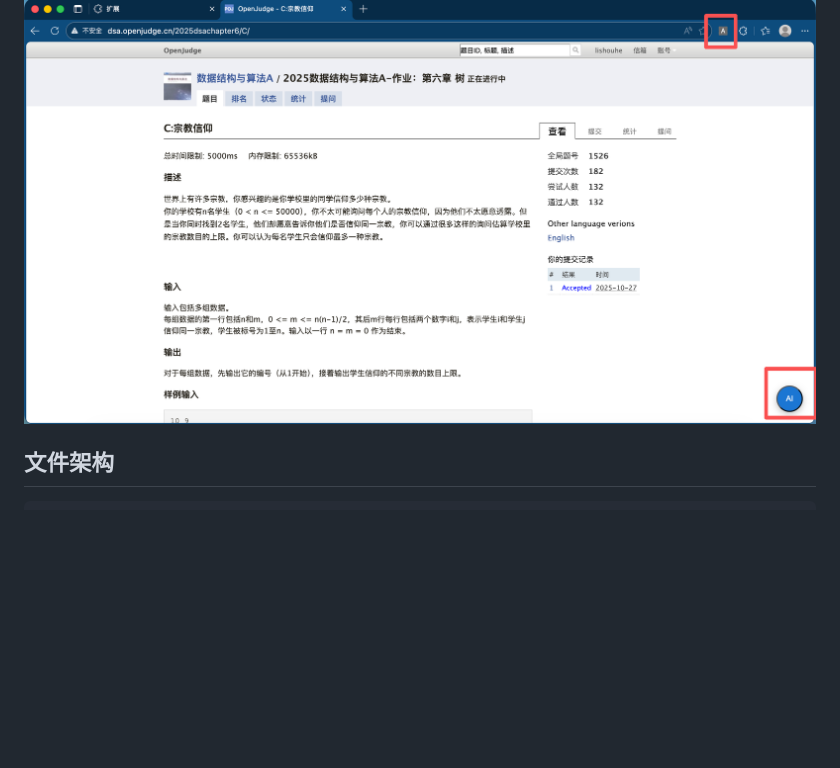
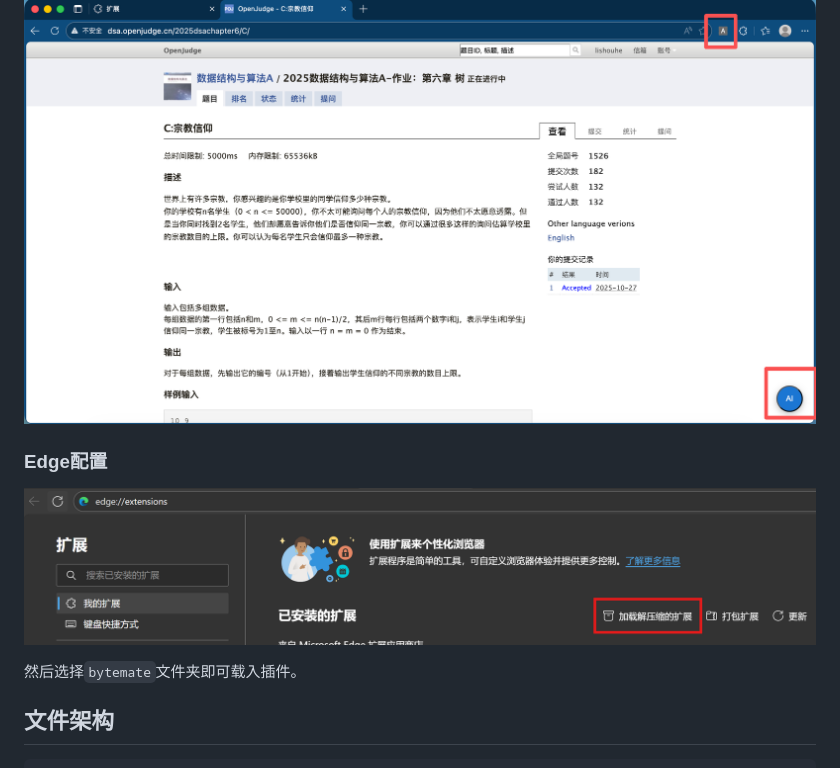
Before and after one commit to LHS183019/ByteMate, a Markdown page: README.md, the part around the change. GitHub-like rendering; pictures changed too: readme_asset/edge_load.png (added); blank space fills up the shorter version.

Commit message:
关于edge环境配置

```diff
--- a/README.md
+++ b/README.md
@@ -9,6 +9,12 @@
 在浏览器（是chrome插件框架，chrome、edge这些浏览器都可以，火狐好像也可以，safari不行）的设置就是在扩展界面打开开发者设置后添加本地扩展就可以，然后正常的话打开oj题目界面右下角就有一个悬浮窗按钮，然后右上角也会有一个点击的按钮可以跳转“学习进度”界面
 
 ![](./readme_asset/asset1.png)
+
+### Edge配置
+
+![](./readme_asset/edge_load.png)
+
+然后选择`bytemate`文件夹即可载入插件。
 
 
 ## 文件架构
```
